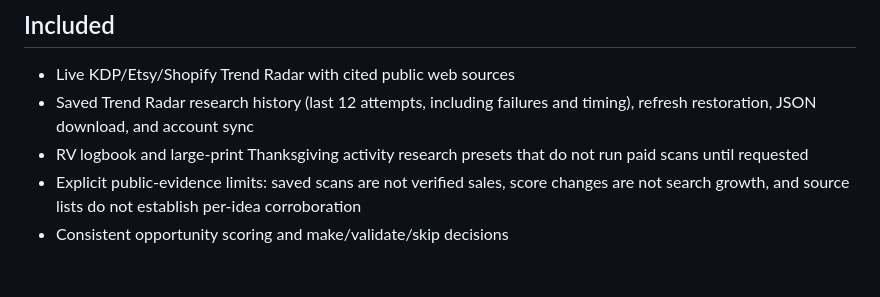
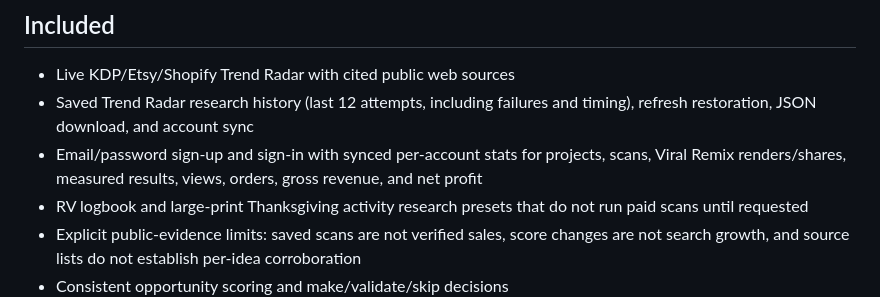
Before and after one commit to jeffyyjr/Publisher-Forge, a Markdown page: README.md, the part around the change. Drawn GitHub-style; blank space fills up the shorter version.

Commit message:
Document sign in and account stats

```diff
--- a/README.md
+++ b/README.md
@@ -11,6 +11,7 @@ Run `npm install`, set `OPENAI_API_KEY`, and start the server with `npm start`.
 ## Included
 - Live KDP/Etsy/Shopify Trend Radar with cited public web sources
 - Saved Trend Radar research history (last 12 attempts, including failures and timing), refresh restoration, JSON download, and account sync
+- Email/password sign-up and sign-in with synced per-account stats for projects, scans, Viral Remix renders/shares, measured results, views, orders, gross revenue, and net profit
 - RV logbook and large-print Thanksgiving activity research presets that do not run paid scans until requested
 - Explicit public-evidence limits: saved scans are not verified sales, score changes are not search growth, and source lists do not establish per-idea corroboration
 - Consistent opportunity scoring and make/validate/skip decisions
```
